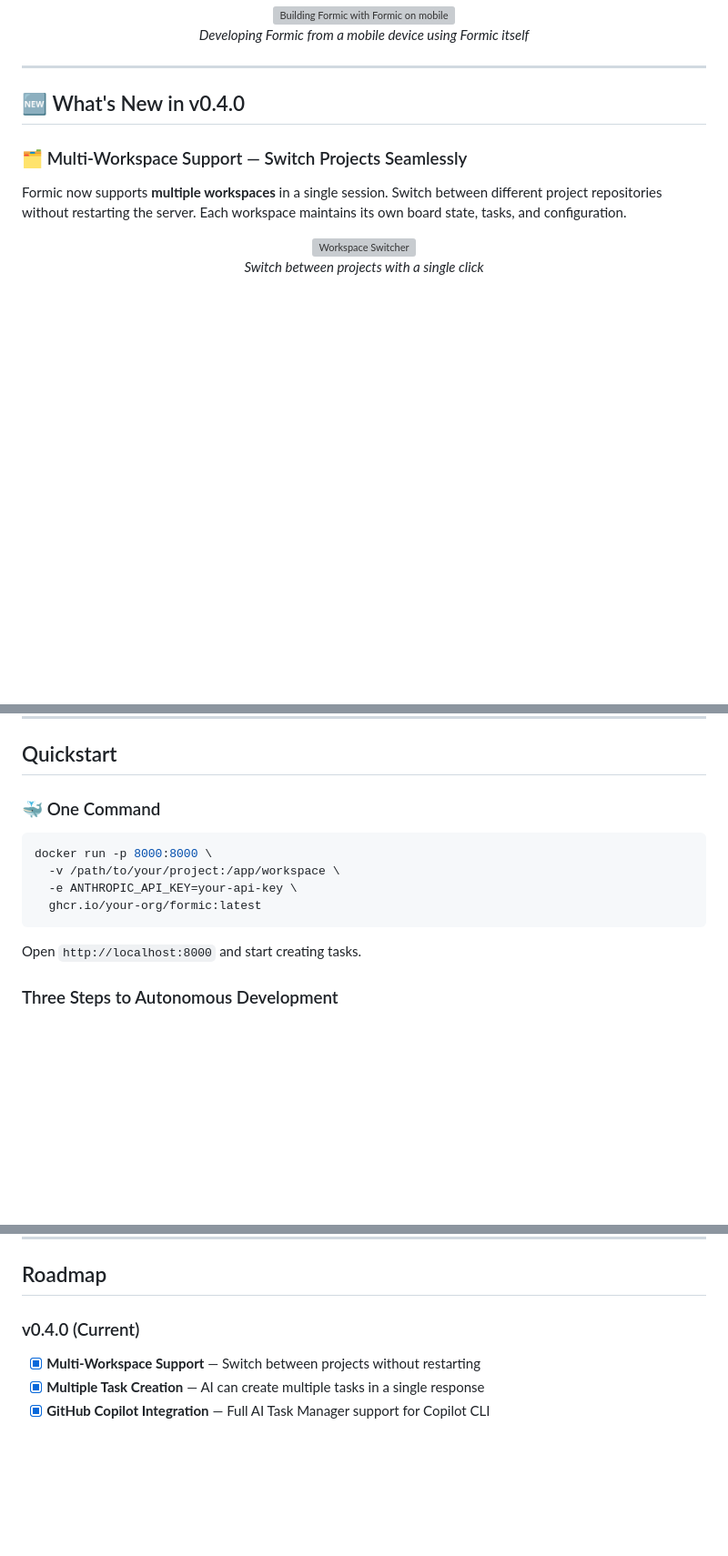
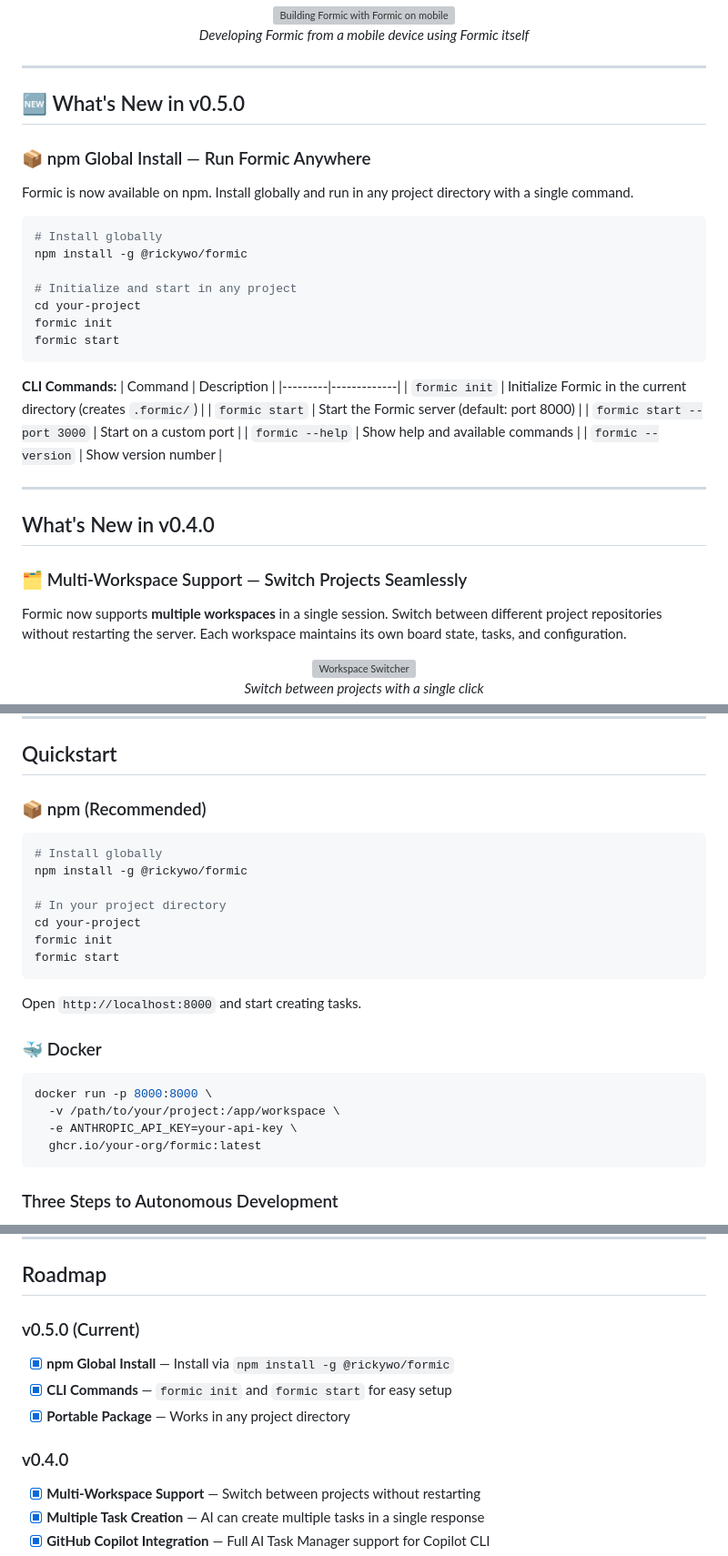
Before and after one commit to rickywo/Formic, a Markdown page: README.md, 3 parts joined by grey strips. Shown at 91% size. Rendered like a GitHub page; blank space fills up the shorter version; grey boxes are pictures that could not be loaded.

````diff
--- a/README.md
+++ b/README.md
@@ -77,7 +78,34 @@
 
 ---
 
-## 🆕 What's New in v0.4.0
+## 🆕 What's New in v0.5.0
+
+### 📦 npm Global Install — Run Formic Anywhere
+
+Formic is now available on npm. Install globally and run in any project directory with a single command.
+
+```bash
+# Install globally
+npm install -g @rickywo/formic
+
+# Initialize and start in any project
+cd your-project
+formic init
+formic start
+```
+
+**CLI Commands:**
+| Command | Description |
+|---------|-------------|
+| `formic init` | Initialize Formic in the current directory (creates `.formic/`) |
+| `formic start` | Start the Formic server (default: port 8000) |
+| `formic start --port 3000` | Start on a custom port |
+| `formic --help` | Show help and available commands |
+| `formic --version` | Show version number |
+
+---
+
+## What's New in v0.4.0
 
 ### 🗂️ Multi-Workspace Support — Switch Projects Seamlessly
 
@@ -178,7 +206,21 @@ Queue tasks from anywhere and let the agents work while you sleep. No buttons to
 
 ## Quickstart
 
-### 🐳 One Command
+### 📦 npm (Recommended)
+
+```bash
+# Install globally
+npm install -g @rickywo/formic
+
+# In your project directory
+cd your-project
+formic init
+formic start
+```
+
+Open `http://localhost:8000` and start creating tasks.
+
+### 🐳 Docker
 
 ```bash
 docker run -p 8000:8000 \
@@ -186,8 +228,6 @@ docker run -p 8000:8000 \
   -e ANTHROPIC_API_KEY=your-api-key \
   ghcr.io/your-org/formic:latest
 ```
-
-Open `http://localhost:8000` and start creating tasks.
 
 ### Three Steps to Autonomous Development
 
@@ -383,7 +423,12 @@ npm start
 
 ## Roadmap
 
-### v0.4.0 (Current)
+### v0.5.0 (Current)
+- [x] **npm Global Install** — Install via `npm install -g @rickywo/formic`
+- [x] **CLI Commands** — `formic init` and `formic start` for easy setup
+- [x] **Portable Package** — Works in any project directory
+
+### v0.4.0
 - [x] **Multi-Workspace Support** — Switch between projects without restarting
 - [x] **Multiple Task Creation** — AI can create multiple tasks in a single response
 - [x] **GitHub Copilot Integration** — Full AI Task Manager support for Copilot CLI
````
Also changed, not shown: other parts of README.md (+1 -0 lines), SPEC.md (+90 -3 lines).
